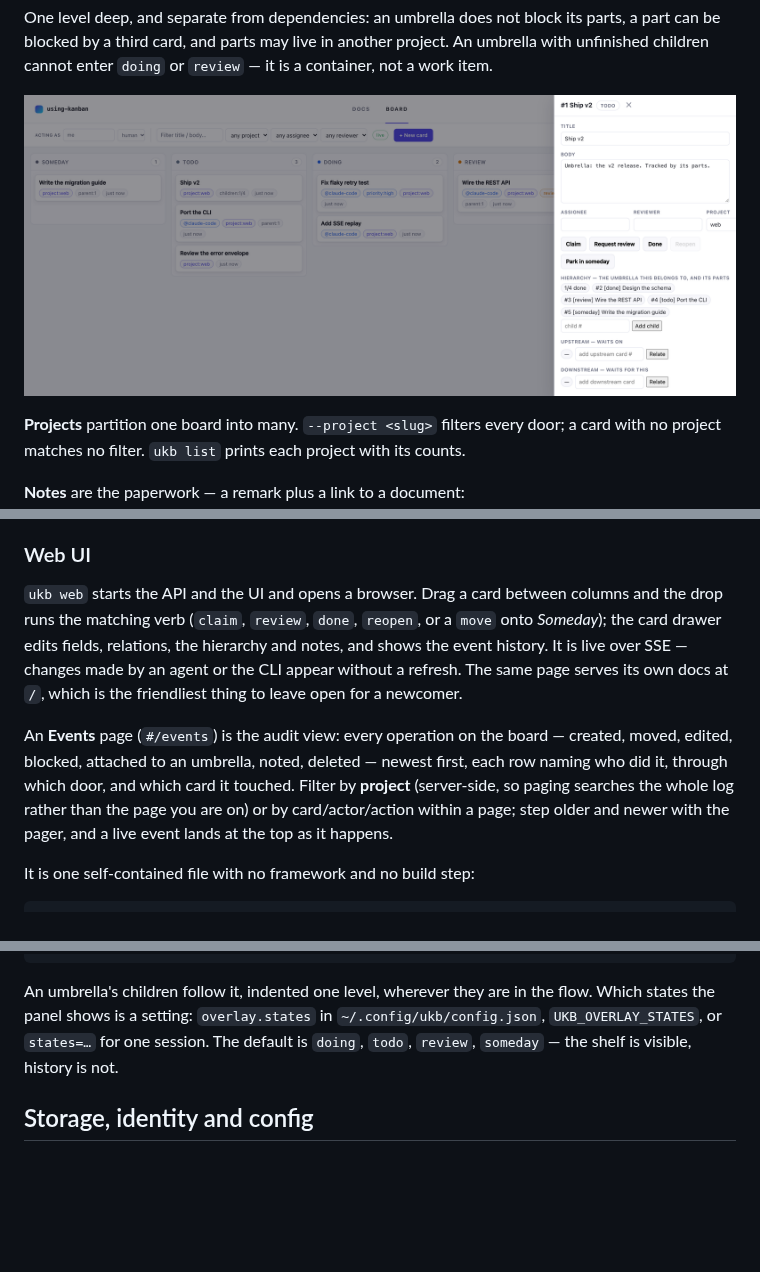
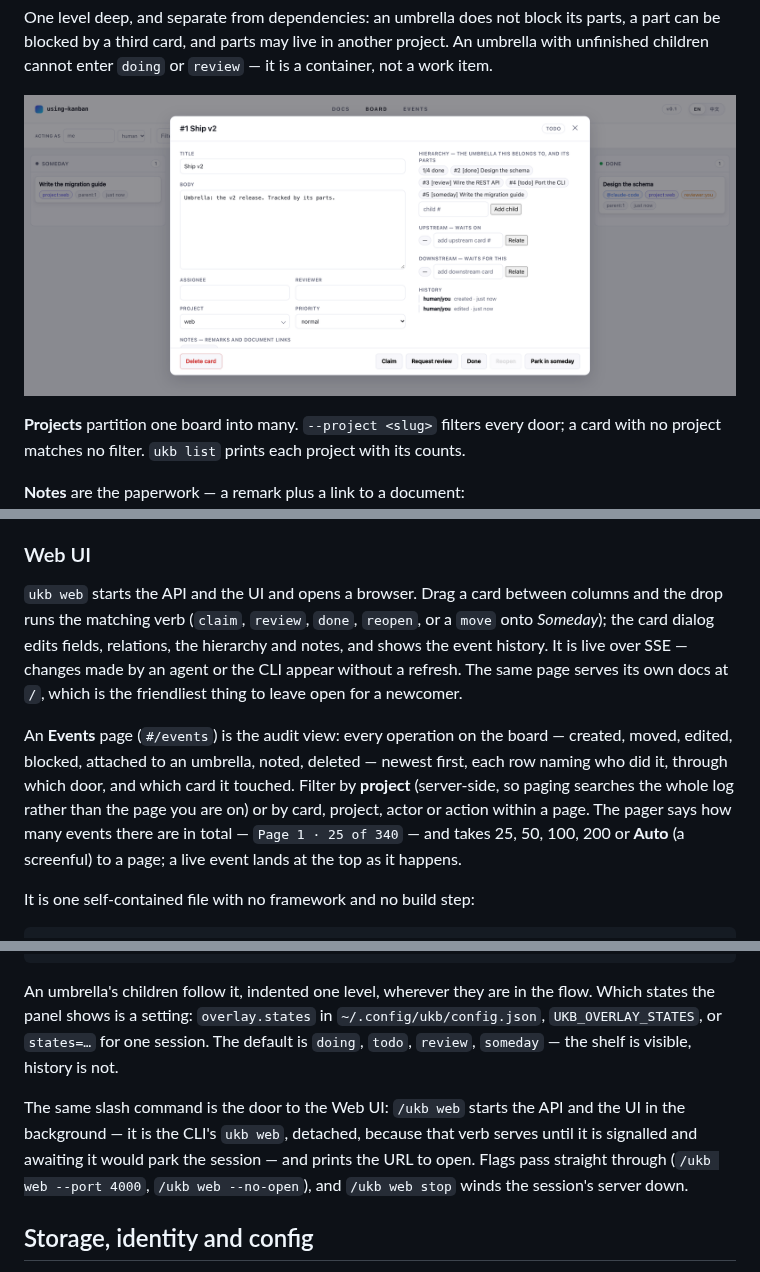
Before and after one commit to wayblink/using-kanban, a Markdown page: README.md, 3 parts joined by grey strips. GitHub-like rendering; pictures changed too: docs/web-ui-card-dialog.png (added), docs/web-ui-drawer.png (deleted); blank space fills up the shorter version.

```diff
--- a/README.md
+++ b/README.md
@@ -72,7 +72,7 @@ parts, a part can be blocked by a third card, and parts may live in another
 project. An umbrella with unfinished children cannot enter `doing` or `review` —
 it is a container, not a work item.
 
-![The card drawer's Hierarchy section: progress plus each child with its state](docs/web-ui-drawer.png)
+![The card dialog: what the card is on the left, how it connects on the right](docs/web-ui-card-dialog.png)
 
 **Projects** partition one board into many. `--project <slug>` filters every
 door; a card with no project matches no filter. `ukb list` prints each project
@@ -117,7 +117,7 @@ first card the board refuses, so what you saw is what was applied.
 
 `ukb web` starts the API and the UI and opens a browser. Drag a card between
 columns and the drop runs the matching verb (`claim`, `review`, `done`,
-`reopen`, or a `move` onto _Someday_); the card drawer edits fields, relations,
+`reopen`, or a `move` onto _Someday_); the card dialog edits fields, relations,
 the hierarchy and notes, and shows the event history. It is live over SSE —
 changes made by an agent or the CLI appear without a refresh. The same page
 serves its own docs at `/`, which is the friendliest thing to leave open for a
@@ -127,8 +127,11 @@ An **Events** page (`#/events`) is the audit view: every operation on the board
 — created, moved, edited, blocked, attached to an umbrella, noted, deleted —
 newest first, each row naming who did it, through which door, and which card it
 touched. Filter by **project** (server-side, so paging searches the whole log
-rather than the page you are on) or by card/actor/action within a page; step
-older and newer with the pager, and a live event lands at the top as it happens.
+rather than the page you are on) or by card, project, actor or action within a
+page. The pager
+says how many events there are in total — `Page 1 · 25 of 340` — and takes 25, 50,
+100, 200 or **Auto** (a screenful) to a page; a live event lands at the top as it
+happens.
 
 It is one self-contained file with no framework and no build step:
 
@@ -178,6 +181,12 @@ flow. Which states the panel shows is a setting: `overlay.states` in
 session. The default is `doing`, `todo`, `review`, `someday` — the shelf is
 visible, history is not.
 
+The same slash command is the door to the Web UI: `/ukb web` starts the API and
+the UI in the background — it is the CLI's `ukb web`, detached, because that
+verb serves until it is signalled and awaiting it would park the session — and
+prints the URL to open. Flags pass straight through (`/ukb web --port 4000`,
+`/ukb web --no-open`), and `/ukb web stop` winds the session's server down.
+
 ## Storage, identity and config
 
 - **One board per machine**, at `~/.ukb/`. Every project shares it, separated by
```
Also changed, not shown: other parts of README.md (+3 -2 lines), docs/web-ui.png, 8 other files.
